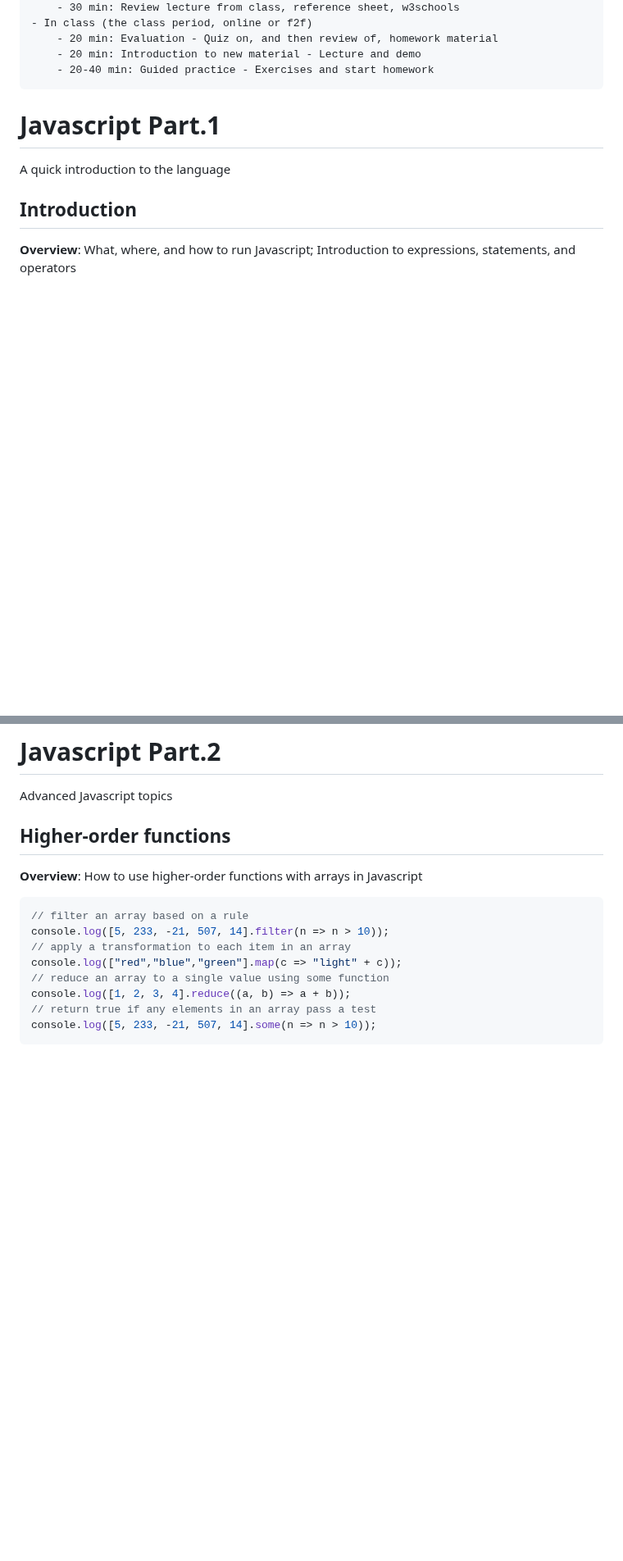
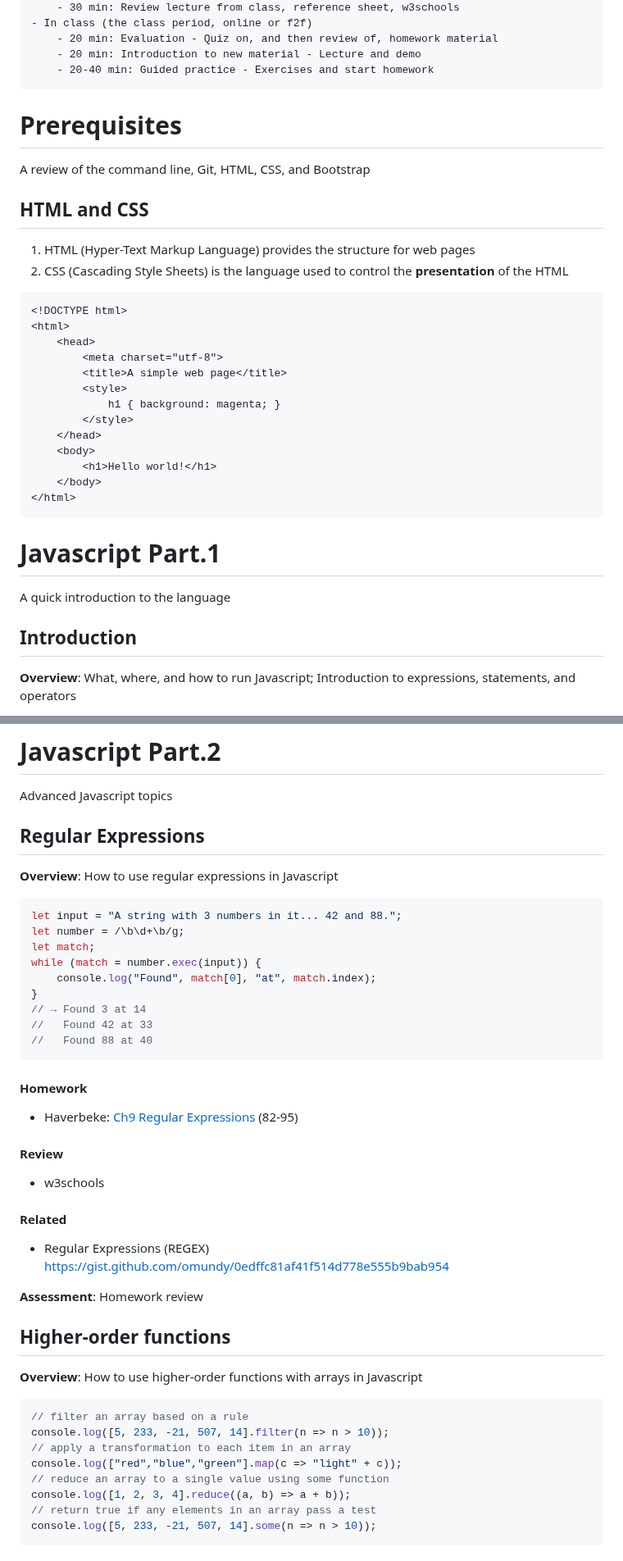
Before and after one commit to omundy/learn-javascript, a Markdown page: README.md, 2 parts joined by grey strips. Shown at 82% size. Drawn GitHub-style; blank space fills up the shorter version.

````diff
--- a/README.md
+++ b/README.md
@@ -80,6 +85,29 @@ Each section or class period is structured following the [Hunter Lesson Plan](ht
 
 
 
+# Prerequisites
+A review of the command line, Git, HTML, CSS, and Bootstrap
+
+## HTML and CSS
+
+1. HTML (Hyper-Text Markup Language) provides the structure for web pages
+1. CSS (Cascading Style Sheets) is the language used to control the **presentation** of the HTML
+
+```html
+<!DOCTYPE html>
+<html>
+	<head>
+		<meta charset="utf-8">
+		<title>A simple web page</title>
+		<style>
+			h1 { background: magenta; }
+		</style>
+	</head>
+	<body>
+		<h1>Hello world!</h1>
+	</body>
+</html>
+```
 
 
 # Javascript Part.1
@@ -342,6 +370,66 @@ $('#submitButton').click(function() {
 Advanced Javascript topics
 
 
+
+
+
+
+
+<!---
+comments
+-->
+
+## Regular Expressions
+
+**Overview**: How to use regular expressions in Javascript
+
+```js
+let input = "A string with 3 numbers in it... 42 and 88.";
+let number = /\b\d+\b/g;
+let match;
+while (match = number.exec(input)) {
+	console.log("Found", match[0], "at", match.index);
+}
+// → Found 3 at 14
+//   Found 42 at 33
+//   Found 88 at 40
+```
+
+#### Homework
+
+- Haverbeke: [Ch9 Regular Expressions](https://eloquentjavascript.net/09_regexp.html) (82-95)
+
+
+#### Review
+
+- w3schools [](https://www.w3schools.com/js/js_regexp.asp)
+
+#### Related
+
+- Regular Expressions (REGEX) https://gist.github.com/omundy/0edffc81af41f514d778e555b9bab954
+
+**Assessment**: Homework review
+
+
+
+
+
+
+
+
+
+
+
+
+
+
+
+
+
+
+
+
+
 <!---
 comments
 -->
````
Also changed, not shown: other parts of README.md (+104 -22 lines), reference-sheets/images/logo-javascript-150w.png (renamed from assets/img/logo-javascript-150w.png), reference-sheets/images/logo-javascript-480w.png (renamed from assets/img/logo-javascript-480w.png), reference-sheets/images/logo-node-400w.png (renamed from assets/img/logo-node-400w.png), reference-sheets/images/logo-node-ltgreen-150w.png (renamed from assets/img/logo-node-ltgreen-150w.png), reference-sheets/images/logo-node-ltgreen-800w.png (renamed from assets/img/logo-node-ltgreen-800w.png).
